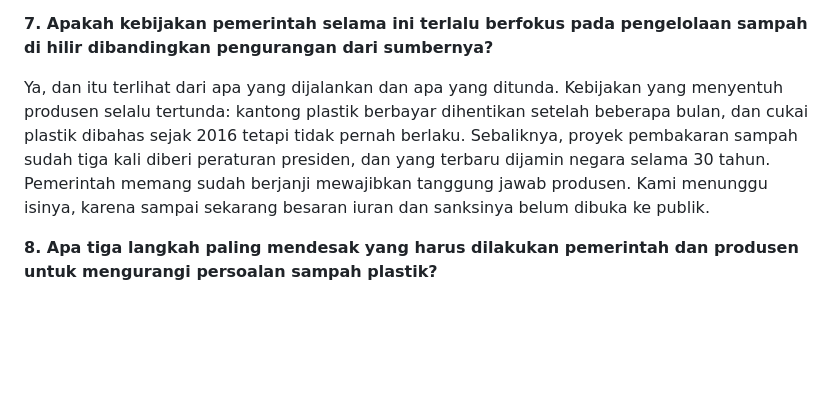
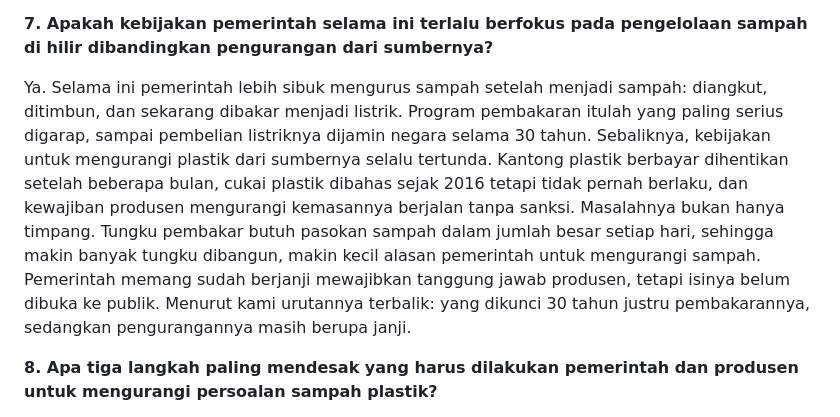
Before and after one commit to sambegana/paksi, a Markdown page: reports/Wawancara Kontan - draf jawaban dan bacaan.md, the part around the change. Drawn GitHub-style; blank space fills up the shorter version.

Commit message:
Kembangkan ulang jawaban 7 wawancara Kontan (hilir vs hulu)
Co-Authored-By: Claude Fable 5.2 <noreply@anthropic.com>
Claude-Session: https://claude.ai/code/session_01HPqUVJjpgprNdC4jcVwQQU

```diff
--- a/reports/Wawancara Kontan - draf jawaban dan bacaan.md
+++ b/reports/Wawancara Kontan - draf jawaban dan bacaan.md
@@ -32,7 +32,7 @@ Tidak ada yang bisa menjawabnya dengan angka, dan itu sendiri masalahnya. Sampai
 
 **7. Apakah kebijakan pemerintah selama ini terlalu berfokus pada pengelolaan sampah di hilir dibandingkan pengurangan dari sumbernya?**
 
-Ya, dan itu terlihat dari apa yang dijalankan dan apa yang ditunda. Kebijakan yang menyentuh produsen selalu tertunda: kantong plastik berbayar dihentikan setelah beberapa bulan, dan cukai plastik dibahas sejak 2016 tetapi tidak pernah berlaku. Sebaliknya, proyek pembakaran sampah sudah tiga kali diberi peraturan presiden, dan yang terbaru dijamin negara selama 30 tahun. Pemerintah memang sudah berjanji mewajibkan tanggung jawab produsen. Kami menunggu isinya, karena sampai sekarang besaran iuran dan sanksinya belum dibuka ke publik.
+Ya. Selama ini pemerintah lebih sibuk mengurus sampah setelah menjadi sampah: diangkut, ditimbun, dan sekarang dibakar menjadi listrik. Program pembakaran itulah yang paling serius digarap, sampai pembelian listriknya dijamin negara selama 30 tahun. Sebaliknya, kebijakan untuk mengurangi plastik dari sumbernya selalu tertunda. Kantong plastik berbayar dihentikan setelah beberapa bulan, cukai plastik dibahas sejak 2016 tetapi tidak pernah berlaku, dan kewajiban produsen mengurangi kemasannya berjalan tanpa sanksi. Masalahnya bukan hanya timpang. Tungku pembakar butuh pasokan sampah dalam jumlah besar setiap hari, sehingga makin banyak tungku dibangun, makin kecil alasan pemerintah untuk mengurangi sampah. Pemerintah memang sudah berjanji mewajibkan tanggung jawab produsen, tetapi isinya belum dibuka ke publik. Menurut kami urutannya terbalik: yang dikunci 30 tahun justru pembakarannya, sedangkan pengurangannya masih berupa janji.
 
 **8. Apa tiga langkah paling mendesak yang harus dilakukan pemerintah dan produsen untuk mengurangi persoalan sampah plastik?**
 
```
